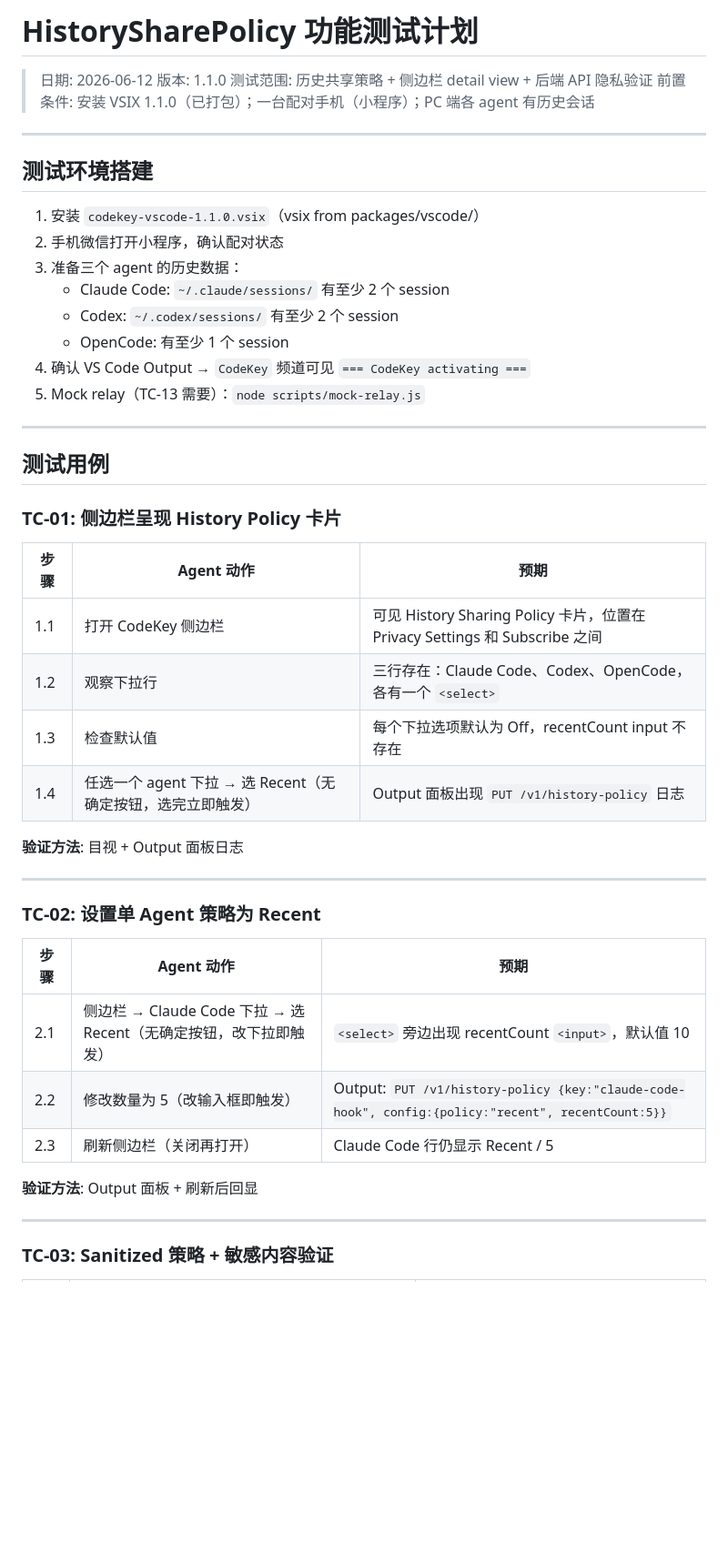
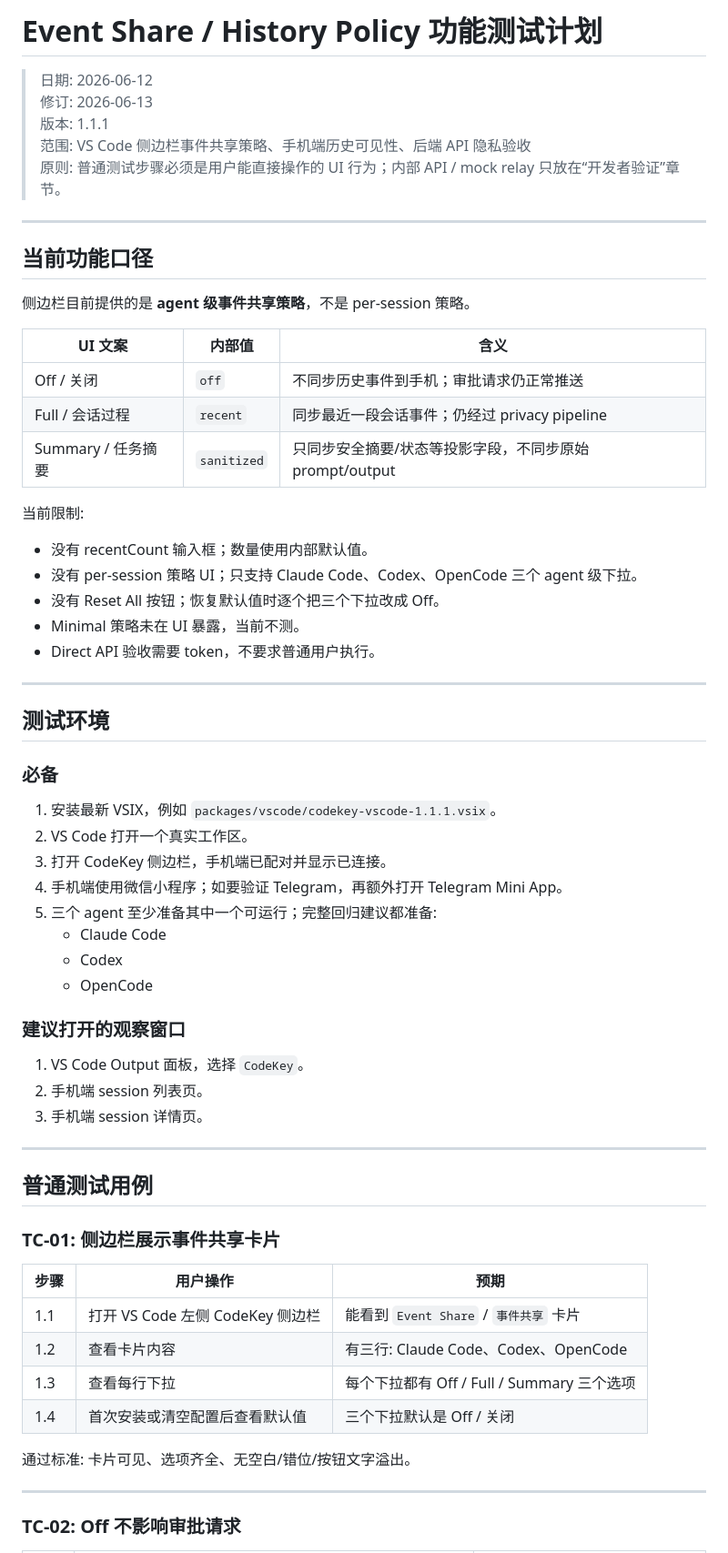
Before and after one commit to rockcen72/codekey, a Markdown page: docs/plans/2026-06-12-history-policy-functional-test-plan.md, the part around one of its changes. Shown at 91% size. Drawn GitHub-style; blank space fills up the shorter version.

```diff
--- a/docs/plans/2026-06-12-history-policy-functional-test-plan.md
+++ b/docs/plans/2026-06-12-history-policy-functional-test-plan.md
@@ -1,51 +1,68 @@
-# HistorySharePolicy 功能测试计划
+# Event Share / History Policy 功能测试计划
 
 > 日期: 2026-06-12
-> 版本: 1.1.0
-> 测试范围: 历史共享策略 + 侧边栏 detail view + 后端 API 隐私验证
-> 前置条件: 安装 VSIX 1.1.0（已打包）；一台配对手机（小程序）；PC 端各 agent 有历史会话
+> 修订: 2026-06-13
+> 版本: 1.1.1
+> 范围: VS Code 侧边栏事件共享策略、手机端历史可见性、后端 API 隐私验收
+> 原则: 普通测试步骤必须是用户能直接操作的 UI 行为；内部 API / mock relay 只放在“开发者验证”章节。
 
 ---
 
-## 测试环境搭建
+## 当前功能口径
 
-1. 安装 `codekey-vscode-1.1.0.vsix`（vsix from packages/vscode/）
-2. 手机微信打开小程序，确认配对状态
-3. 准备三个 agent 的历史数据：
-   - Claude Code: `~/.claude/sessions/` 有至少 2 个 session
-   - Codex: `~/.codex/sessions/` 有至少 2 个 session
-   - OpenCode: 有至少 1 个 session
-4. 确认 VS Code Output → `CodeKey` 频道可见 `=== CodeKey activating ===`
-5. Mock relay（TC-13 需要）：`node scripts/mock-relay.js`
+侧边栏目前提供的是 **agent 级事件共享策略**，不是 per-session 策略。
+
+| UI 文案 | 内部值 | 含义 |
+|---|---|---|
+| Off / 关闭 | `off` | 不同步历史事件到手机；审批请求仍正常推送 |
+| Full / 会话过程 | `recent` | 同步最近一段会话事件；仍经过 privacy pipeline |
+| Summary / 任务摘要 | `sanitized` | 只同步安全摘要/状态等投影字段，不同步原始 prompt/output |
+
+当前限制:
+
+- 没有 recentCount 输入框；数量使用内部默认值。
+- 没有 per-session 策略 UI；只支持 Claude Code、Codex、OpenCode 三个 agent 级下拉。
+- 没有 Reset All 按钮；恢复默认值时逐个把三个下拉改成 Off。
+- Minimal 策略未在 UI 暴露，当前不测。
+- Direct API 验收需要 token，不要求普通用户执行。
 
 ---
 
-## 测试用例
+## 测试环境
 
-### TC-01: 侧边栏呈现 History Policy 卡片
+### 必备
 
-| 步骤 | Agent 动作 | 预期 |
-|------|-----------|------|
-| 1.1 | 打开 CodeKey 侧边栏 | 可见 History Sharing Policy 卡片，位置在 Privacy Settings 和 Subscribe 之间 |
-| 1.2 | 观察下拉行 | 三行存在：Claude Code、Codex、OpenCode，各有一个 `<select>` |
-| 1.3 | 检查默认值 | 每个下拉选项默认为 Off，recentCount input 不存在 |
-| 1.4 | 任选一个 agent 下拉 → 选 Recent（无确定按钮，选完立即触发） | Output 面板出现 `PUT /v1/history-policy` 日志 |
+1. 安装最新 VSIX，例如 `packages/vscode/codekey-vscode-1.1.1.vsix`。
+2. VS Code 打开一个真实工作区。
+3. 打开 CodeKey 侧边栏，手机端已配对并显示已连接。
+4. 手机端使用微信小程序；如要验证 Telegram，再额外打开 Telegram Mini App。
+5. 三个 agent 至少准备其中一个可运行；完整回归建议都准备:
+   - Claude Code
+   - Codex
+   - OpenCode
 
-**验证方法**: 目视 + Output 面板日志
+### 建议打开的观察窗口
+
+1. VS Code Output 面板，选择 `CodeKey`。
+2. 手机端 session 列表页。
+3. 手机端 session 详情页。
 
 ---
 
-### TC-02: 设置单 Agent 策略为 Recent
+## 普通测试用例
 
-| 步骤 | Agent 动作 | 预期 |
-|------|-----------|------|
-| 2.1 | 侧边栏 → Claude Code 下拉 → 选 Recent（无确定按钮，改下拉即触发） | `<select>` 旁边出现 recentCount `<input>`，默认值 10 |
-| 2.2 | 修改数量为 5（改输入框即触发） | Output: `PUT /v1/history-policy {key:"claude-code-hook", config:{policy:"recent", recentCount:5}}` |
-| 2.3 | 刷新侧边栏（关闭再打开） | Claude Code 行仍显示 Recent / 5 |
+### TC-01: 侧边栏展示事件共享卡片
 
-**验证方法**: Output 面板 + 刷新后回显
+| 步骤 | 用户操作 | 预期 |
+|---|---|---|
+| 1.1 | 打开 VS Code 左侧 CodeKey 侧边栏 | 能看到 `Event Share` / `事件共享` 卡片 |
+| 1.2 | 查看卡片内容 | 有三行: Claude Code、Codex、OpenCode |
+| 1.3 | 查看每行下拉 | 每个下拉都有 Off / Full / Summary 三个选项 |
+| 1.4 | 首次安装或清空配置后查看默认值 | 三个下拉默认是 Off / 关闭 |
+
+通过标准: 卡片可见、选项齐全、无空白/错位/按钮文字溢出。
 
 ---
 
-### TC-03: Sanitized 策略 + 敏感内容验证
+### TC-02: Off 不影响审批请求
 
```
Also changed, not shown: other parts of docs/plans/2026-06-12-history-policy-functional-test-plan.md (+210 -188 lines).
